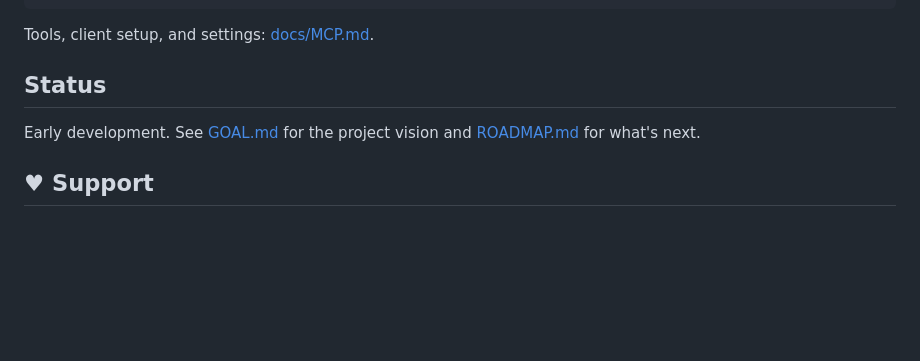
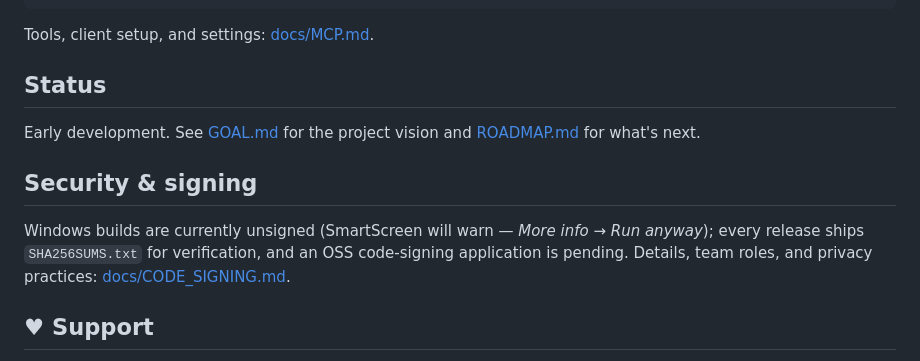
Before and after one commit to r2cuerdame/capturepack, a Markdown page: README.md, the part around the change. GitHub-like rendering; blank space fills up the shorter version.

```diff
--- a/README.md
+++ b/README.md
@@ -106,6 +106,12 @@ Tools, client setup, and settings: [docs/MCP.md](docs/MCP.md).
 
 Early development. See [GOAL.md](GOAL.md) for the project vision and [ROADMAP.md](ROADMAP.md) for what's next.
 
+## Security &amp; signing
+
+Windows builds are currently unsigned (SmartScreen will warn — *More info → Run anyway*);
+every release ships `SHA256SUMS.txt` for verification, and an OSS code-signing application
+is pending. Details, team roles, and privacy practices: [docs/CODE_SIGNING.md](docs/CODE_SIGNING.md).
+
 ## ♥ Support
 
 CapturePack is free, open source, and cloud-free — no accounts, no telemetry, nothing to sell.
```
Also changed, not shown: docs/CODE_SIGNING.md (added, +82 -0 lines).
